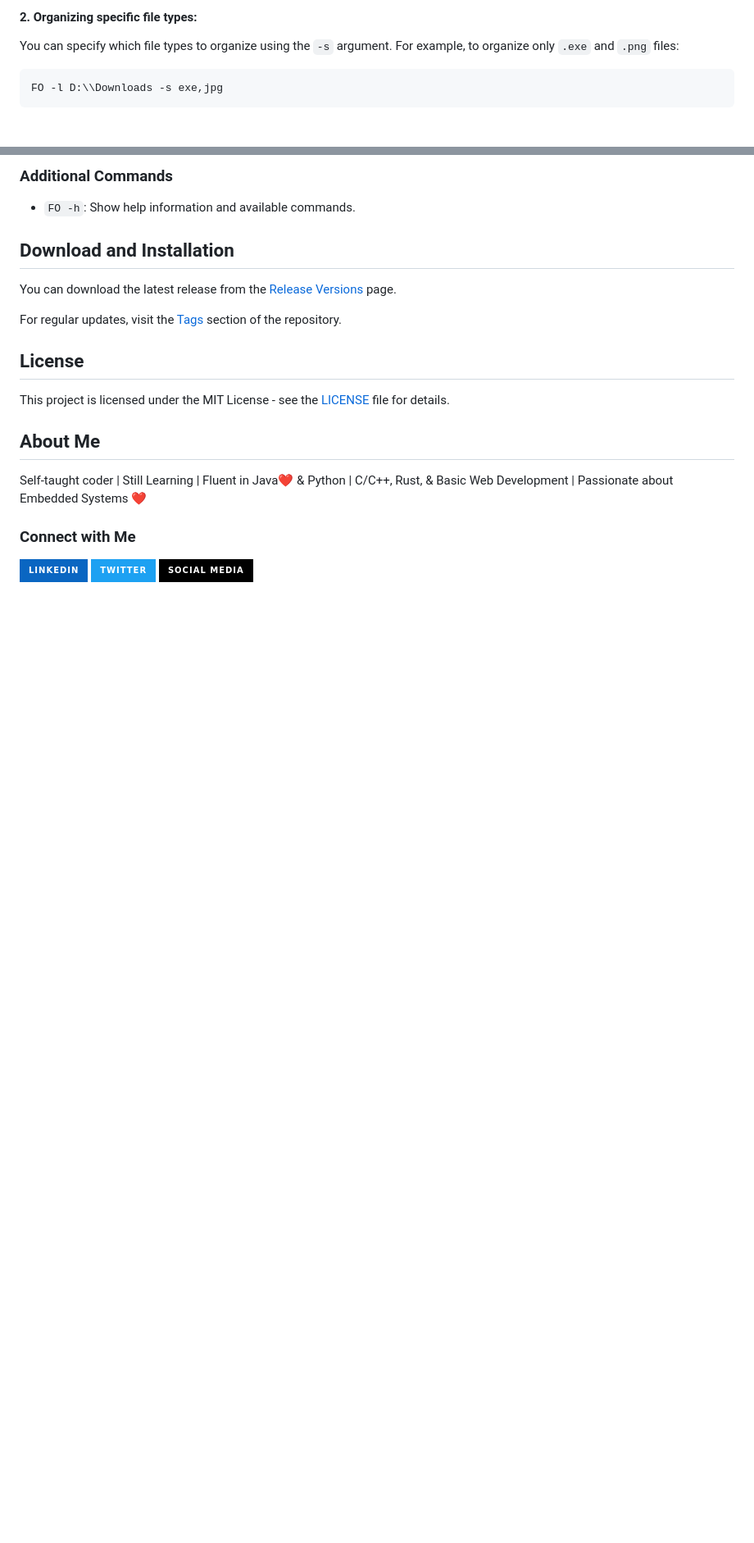
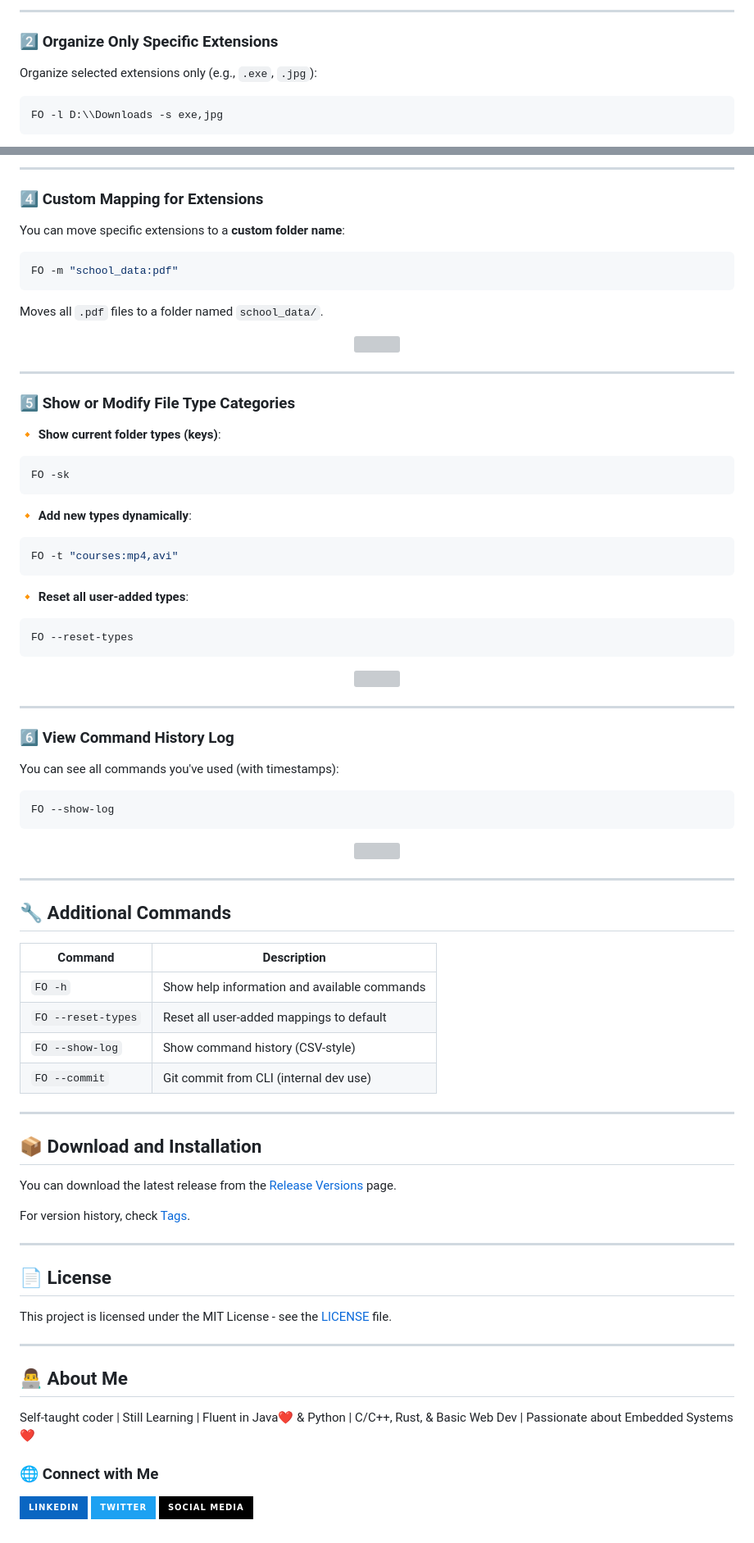
Before and after one commit to Karnikhil90/FileOrganizer, a Markdown page: README.md, 2 parts joined by grey strips. Shown: that part at 82% size. Drawn GitHub-style; badges without logos; blank space fills up the shorter version; grey boxes are pictures that could not be loaded.

Commit message:
docs(v2.2): new version just screen shorts added

````diff
--- a/README.md
+++ b/README.md
@@ -34,6 +36,9 @@ This command will list and organize all files in the `D:\\Downloads` directory b
 
-#### 2. Organizing specific file types:
-You can specify which file types to organize using the `-s` argument. For example, to organize only `.exe` and `.png` files:
+---
+
+### 2️⃣ Organize Only Specific Extensions
+
+Organize selected extensions only (e.g., `.exe`, `.jpg`):
 
 ```bash
 FO -l D:\\Downloads -s exe,jpg
@@ -86,24 +68,93 @@ This command will organize every file in the specified directory by its extensio
 
-### Additional Commands
+---
 
-- `FO -h`: Show help information and available commands.
+### 4️⃣ Custom Mapping for Extensions
 
-## Download and Installation
+You can move specific extensions to a **custom folder name**:
+
+```bash
+FO -m "school_data:pdf"
+```
+
+Moves all `.pdf` files to a folder named `school_data/`.
+
+<p align="center">
+    <img src="./util/map/run_map_pdf.png" width="120%" />
+</p>
+
+---
+
+### 5️⃣ Show or Modify File Type Categories
+
+🔸 **Show current folder types (keys)**:
+
+```bash
+FO -sk
+```
+
+🔸 **Add new types dynamically**:
+
+```bash
+FO -t "courses:mp4,avi"
+```
+
+🔸 **Reset all user-added types**:
+
+```bash
+FO --reset-types
+```
+
+<p align="center">
+    <img src="./util/user_modification_of_keys/remove_added_keys.png" width="120%" />
+</p>
+
+---
+
+### 6️⃣ View Command History Log
+
+You can see all commands you've used (with timestamps):
+
+```bash
+FO --show-log
+```
+
+<p align="center">
+    <img src="./util/show_logs/commad_history.png" width="120%" />
+</p>
+
+---
+
+## 🔧 Additional Commands
+
+| Command            | Description                                  |
+| ------------------ | -------------------------------------------- |
+| `FO -h`            | Show help information and available commands |
+| `FO --reset-types` | Reset all user-added mappings to default     |
+| `FO --show-log`    | Show command history (CSV-style)             |
+| `FO --commit`      | Git commit from CLI (internal dev use)       |
+
+---
+
+## 📦 Download and Installation
 
 You can download the latest release from the [Release Versions](https://github.com/karnikhil90/FileOrganizer/releases) page.
 
-For regular updates, visit the [Tags](https://github.com/karnikhil90/FileOrganizer/tags) section of the repository.
+For version history, check [Tags](https://github.com/karnikhil90/FileOrganizer/tags).
 
-## License
+---
 
-This project is licensed under the MIT License - see the [LICENSE](LICENSE) file for details.
+## 📄 License
 
-## About Me
+This project is licensed under the MIT License - see the [LICENSE](LICENSE) file.
 
-Self-taught coder | Still Learning | Fluent in Java❤️ & Python | C/C++, Rust, & Basic Web Development | Passionate about Embedded Systems ❤️
+---
 
-### Connect with Me
+## 👨‍💻 About Me
 
-[![LinkedIn](https://img.shields.io/badge/LinkedIn-0A66C2?style=for-the-badge&logo=linkedin&logoColor=white)](https://www.linkedin.com/in/karnikhil90/)
-[![Twitter](https://img.shields.io/badge/Twitter-1DA1F2?style=for-the-badge&logo=twitter&logoColor=white)](https://x.com/karnikhil90)
-[![Social Media](https://img.shields.io/badge/Social%20Media-000000?style=for-the-badge&logo=google&logoColor=white)](https://linktr.ee/karnikhil90)
+Self-taught coder | Still Learning | Fluent in Java❤️ & Python | C/C++, Rust, & Basic Web Dev | Passionate about Embedded Systems ❤️
+
+### 🌐 Connect with Me
+
+[![LinkedIn](https://img.shields.io/badge/LinkedIn-0A66C2?style=for-the-badge\&logo=linkedin\&logoColor=white)](https://www.linkedin.com/in/karnikhil90/)
+[![Twitter](https://img.shields.io/badge/Twitter-1DA1F2?style=for-the-badge\&logo=twitter\&logoColor=white)](https://x.com/karnikhil90)
+[![Social Media](https://img.shields.io/badge/Social%20Media-000000?style=for-the-badge\&logo=google\&logoColor=white)](https://linktr.ee/karnikhil90)
````
Also changed, not shown: other parts of README.md (+21 -42 lines).
